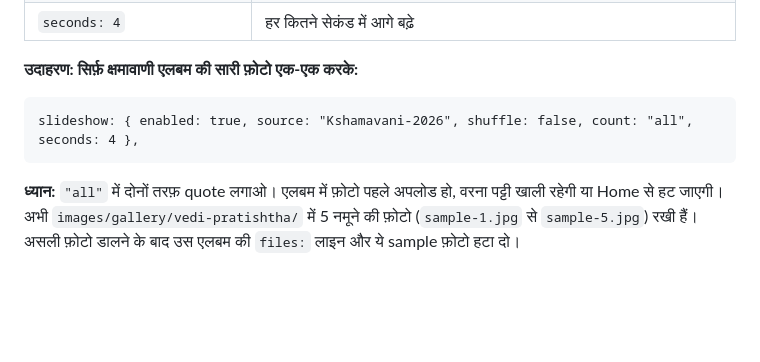
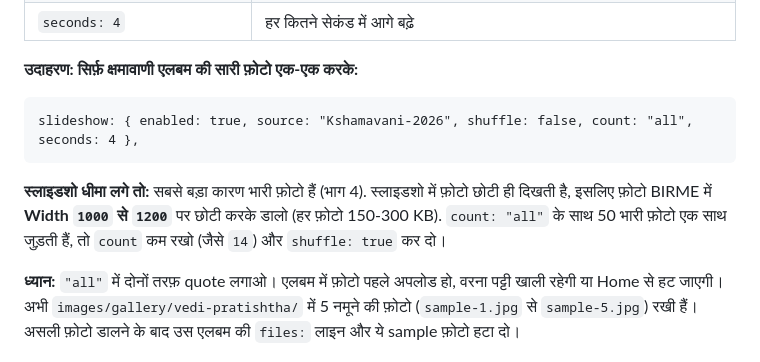
Before and after one commit to ShenkiSinghai/NemidhamOld, a Markdown page: README.md, the part around the change. GitHub-like rendering; blank space fills up the shorter version.

````diff
--- a/README.md
+++ b/README.md
@@ -343,6 +343,8 @@ slideshow: { enabled: true, source: "all", shuffle: false, count: 14, seconds: 4
 slideshow: { enabled: true, source: "Kshamavani-2026", shuffle: false, count: "all", seconds: 4 },
 ```
 
+**स्लाइडशो धीमा लगे तो:** सबसे बड़ा कारण भारी फ़ोटो हैं (भाग 4). स्लाइडशो में फ़ोटो छोटी ही दिखती है, इसलिए फ़ोटो BIRME में **Width `1000` से `1200`** पर छोटी करके डालो (हर फ़ोटो 150-300 KB). `count: "all"` के साथ 50 भारी फ़ोटो एक साथ जुड़ती हैं, तो `count` कम रखो (जैसे `14`) और `shuffle: true` कर दो।
+
 **ध्यान:** `"all"` में दोनों तरफ़ quote लगाओ। एलबम में फ़ोटो पहले अपलोड हो, वरना पट्टी खाली रहेगी या Home से हट जाएगी। अभी `images/gallery/vedi-pratishtha/` में 5 नमूने की फ़ोटो (`sample-1.jpg` से `sample-5.jpg`) रखी हैं। असली फ़ोटो डालने के बाद उस एलबम की `files:` लाइन और ये sample फ़ोटो हटा दो।
 
 ### 5.15 "हमारे बारे में" और "कैसे पहुँचें"
````
